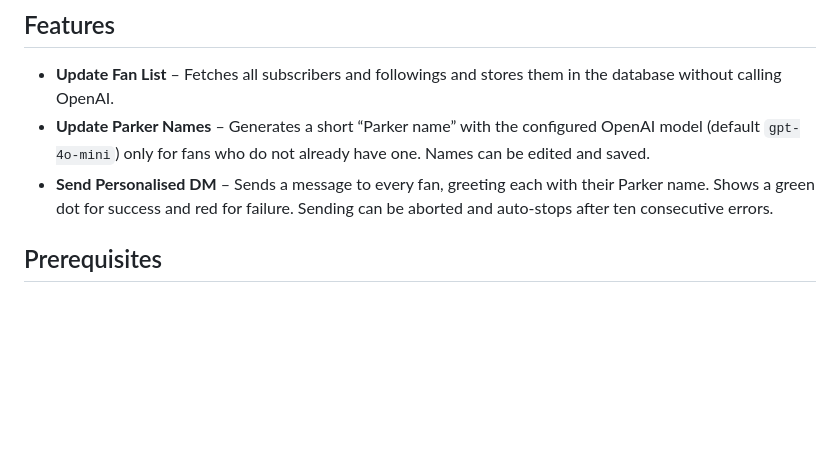
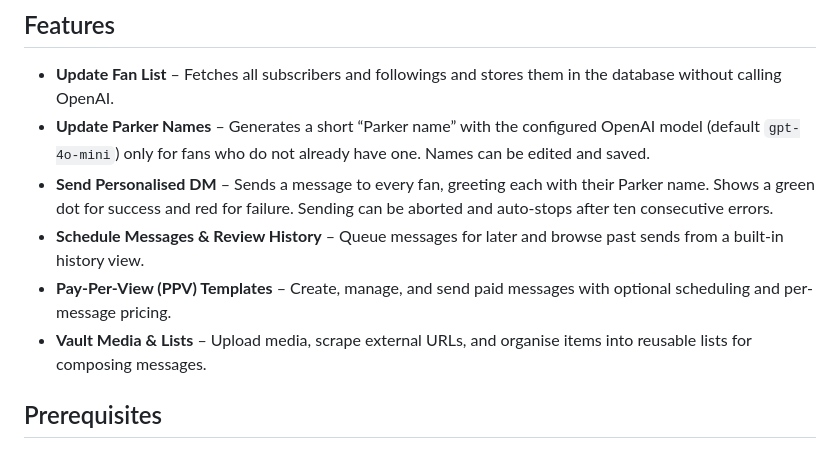
Before and after one commit to carbidethegreate/OFEM, a Markdown page: README.md, the part around one of its changes. Drawn GitHub-style; blank space fills up the shorter version.

```diff
--- a/README.md
+++ b/README.md
@@ -18,6 +18,12 @@ nicknames.
 - **Send Personalised DM** – Sends a message to every fan, greeting each with their
   Parker name. Shows a green dot for success and red for failure. Sending can be
   aborted and auto‑stops after ten consecutive errors.
+- **Schedule Messages & Review History** – Queue messages for later and browse past
+  sends from a built-in history view.
+- **Pay-Per-View (PPV) Templates** – Create, manage, and send paid messages with
+  optional scheduling and per-message pricing.
+- **Vault Media & Lists** – Upload media, scrape external URLs, and organise items
+  into reusable lists for composing messages.
 
 ## Prerequisites
 
```
Also changed, not shown: other parts of README.md (+38 -4 lines).
